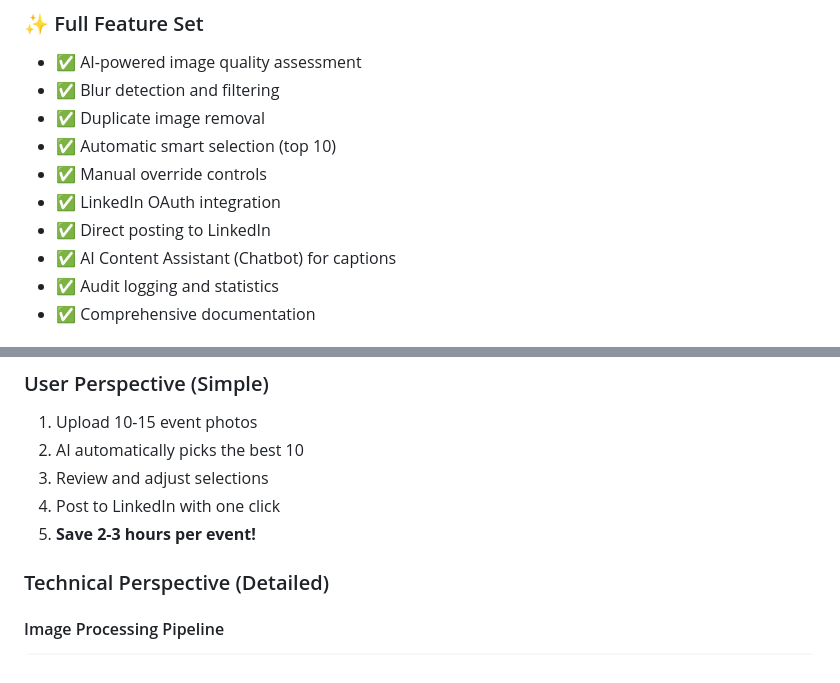
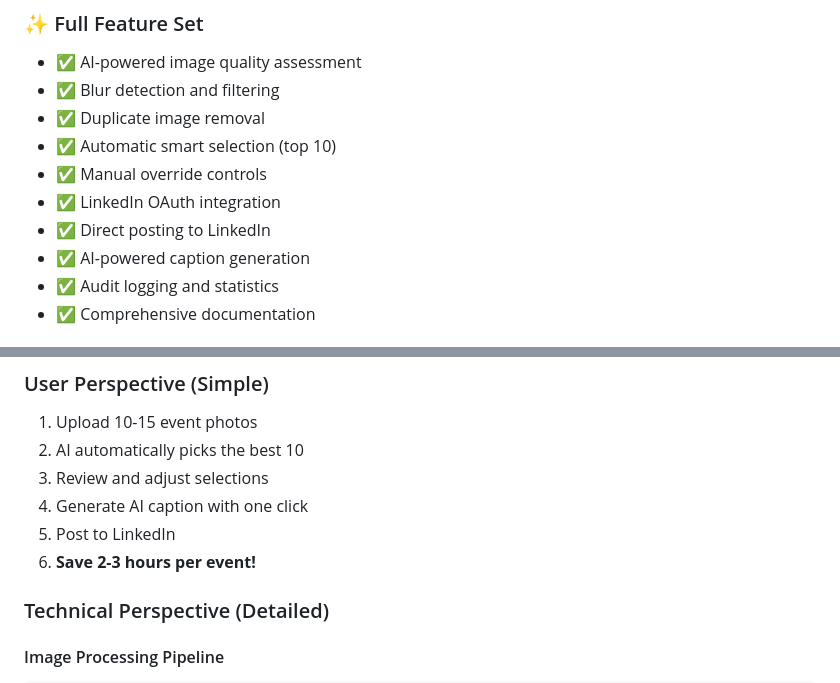
Before and after one commit to Kanishka271106/AI-LINKED-IN-EVENT-CONTENT-GENERATION, a Markdown page: PROJECT_COMPLETE.md, 2 parts joined by grey strips. GitHub-like rendering.

Commit message:
Revert documentation to remove chatbot and restore legacy AI caption flow

```diff
--- a/PROJECT_COMPLETE.md
+++ b/PROJECT_COMPLETE.md
@@ -18,7 +18,7 @@ A **complete, production-ready web application** with:
 - ✅ Manual override controls
 - ✅ LinkedIn OAuth integration
 - ✅ Direct posting to LinkedIn
-- ✅ AI Content Assistant (Chatbot) for captions
+- ✅ AI-powered caption generation
 - ✅ Audit logging and statistics
 - ✅ Comprehensive documentation
 
@@ -66,8 +66,9 @@ A **complete, production-ready web application** with:
 1. Upload 10-15 event photos
 2. AI automatically picks the best 10
 3. Review and adjust selections
-4. Post to LinkedIn with one click
-5. **Save 2-3 hours per event!**
+4. Generate AI caption with one click
+5. Post to LinkedIn
+6. **Save 2-3 hours per event!**
 
 ### Technical Perspective (Detailed)
 
```
